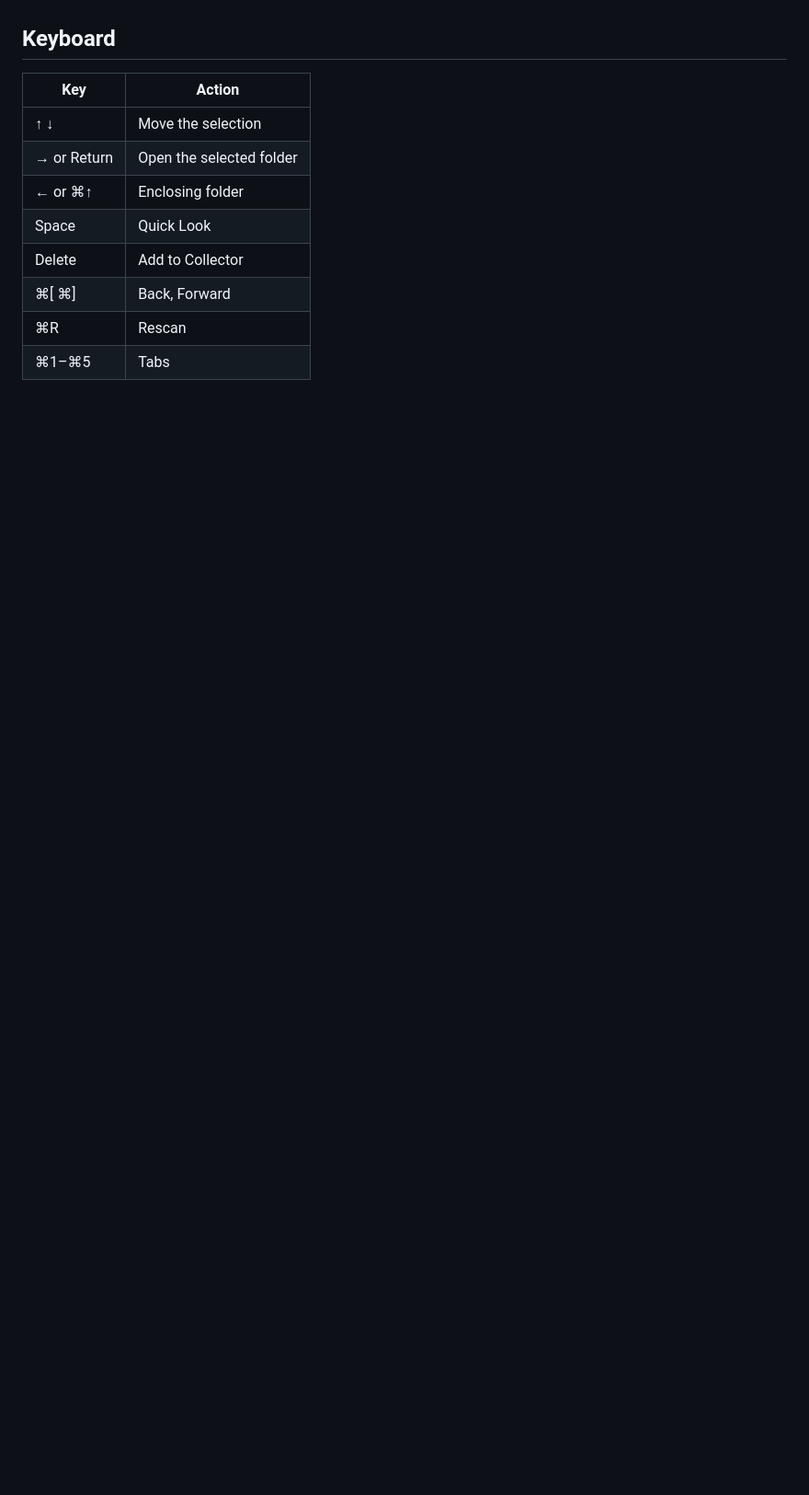
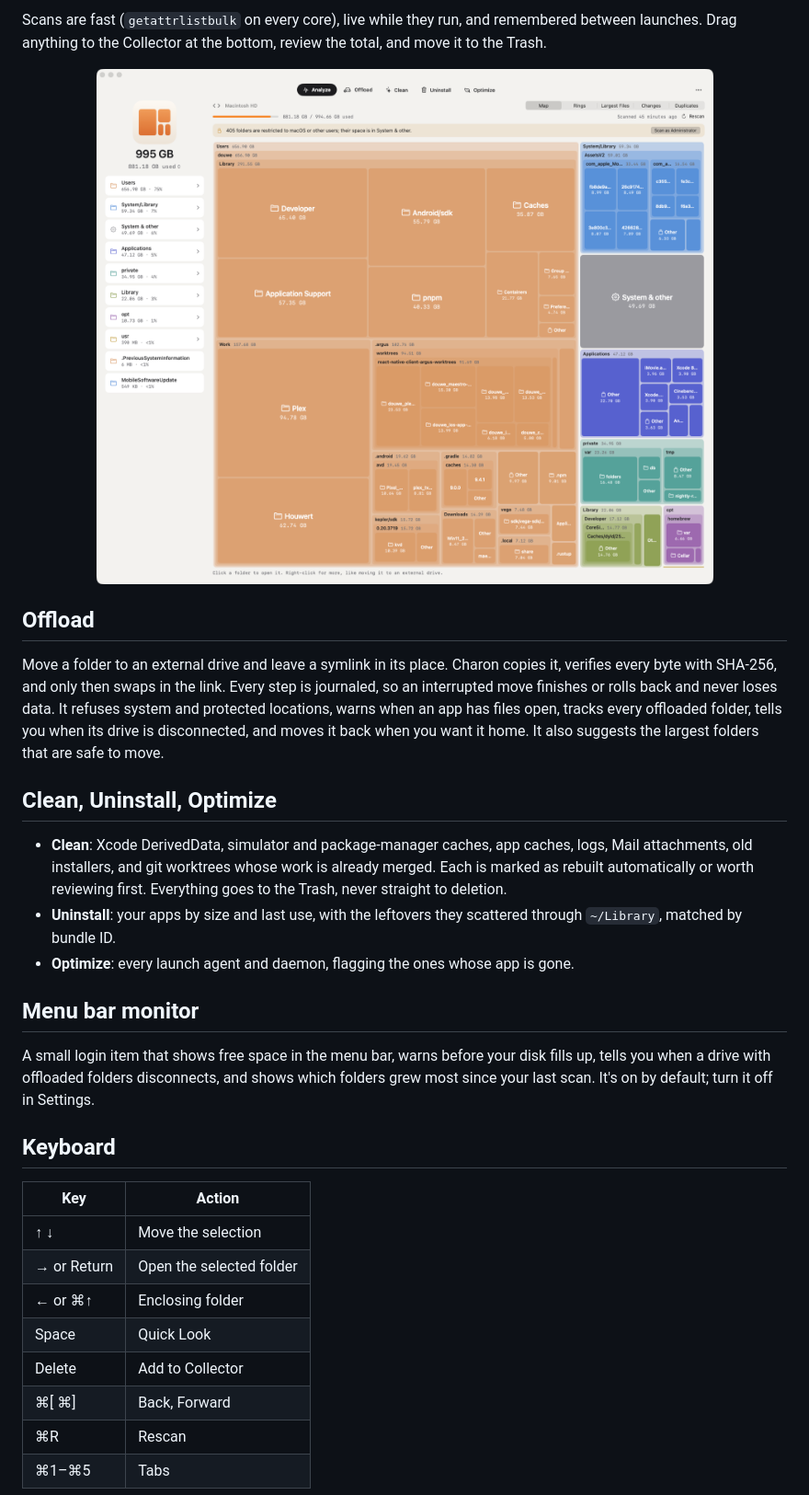
Before and after one commit to DouweBos/Charon, a Markdown page: README.md, the part around one of its changes. Shown at 92% size. GitHub-like rendering; pictures changed too: docs/images/map.png (added); blank space fills up the shorter version.

```diff
--- a/README.md
+++ b/README.md
@@ -23,3 +36,22 @@ A native macOS disk analyzer built with SwiftUI. It shows where the space on any
+Scans are fast (`getattrlistbulk` on every core), live while they run, and remembered between launches. Drag anything to the Collector at the bottom, review the total, and move it to the Trash.
+
+<p align="center">
+  <img src="docs/images/map.png" width="820" alt="Charon's Map view">
+</p>
+
+## Offload
+
+Move a folder to an external drive and leave a symlink in its place. Charon copies it, verifies every byte with SHA-256, and only then swaps in the link. Every step is journaled, so an interrupted move finishes or rolls back and never loses data. It refuses system and protected locations, warns when an app has files open, tracks every offloaded folder, tells you when its drive is disconnected, and moves it back when you want it home. It also suggests the largest folders that are safe to move.
+
+## Clean, Uninstall, Optimize
+
+- **Clean**: Xcode DerivedData, simulator and package-manager caches, app caches, logs, Mail attachments, old installers, and git worktrees whose work is already merged. Each is marked as rebuilt automatically or worth reviewing first. Everything goes to the Trash, never straight to deletion.
+- **Uninstall**: your apps by size and last use, with the leftovers they scattered through `~/Library`, matched by bundle ID.
+- **Optimize**: every launch agent and daemon, flagging the ones whose app is gone.
+
+## Menu bar monitor
+
+A small login item that shows free space in the menu bar, warns before your disk fills up, tells you when a drive with offloaded folders disconnects, and shows which folders grew most since your last scan. It's on by default; turn it off in Settings.
 
 ## Keyboard
 
```
Also changed, not shown: other parts of README.md (+36 -24 lines), docs/images/icon-dark.png (added), docs/images/icon-light.png (added), docs/images/rings.png (added).
